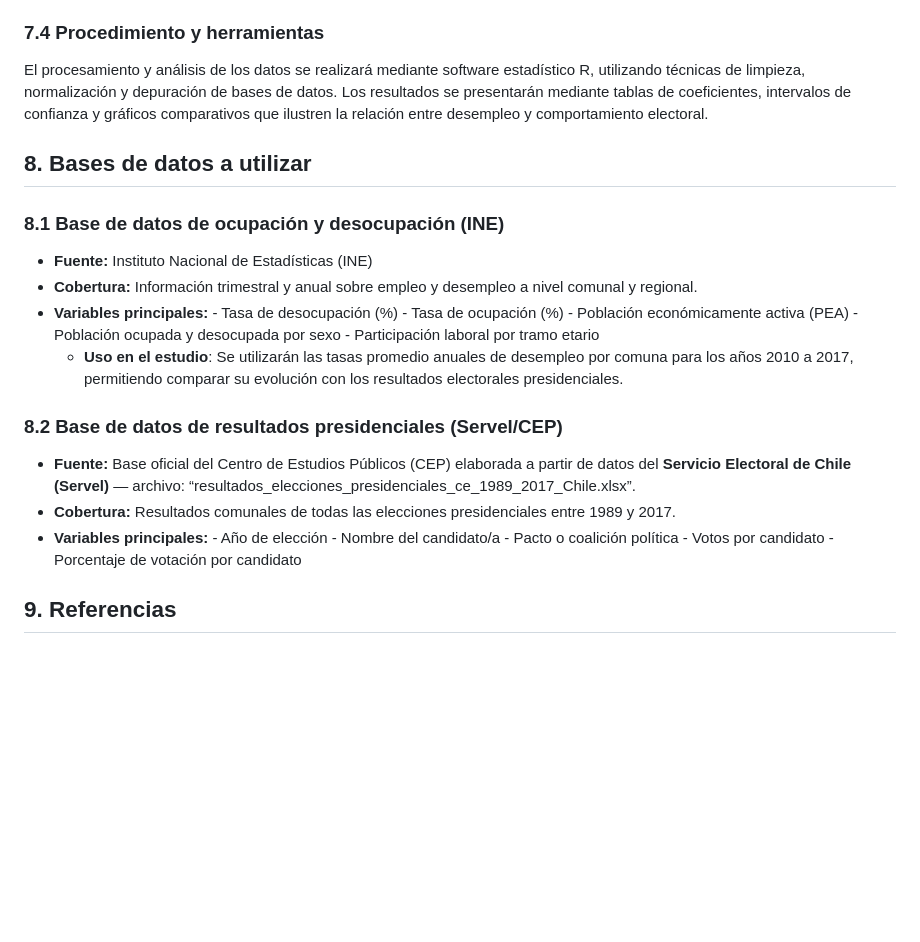
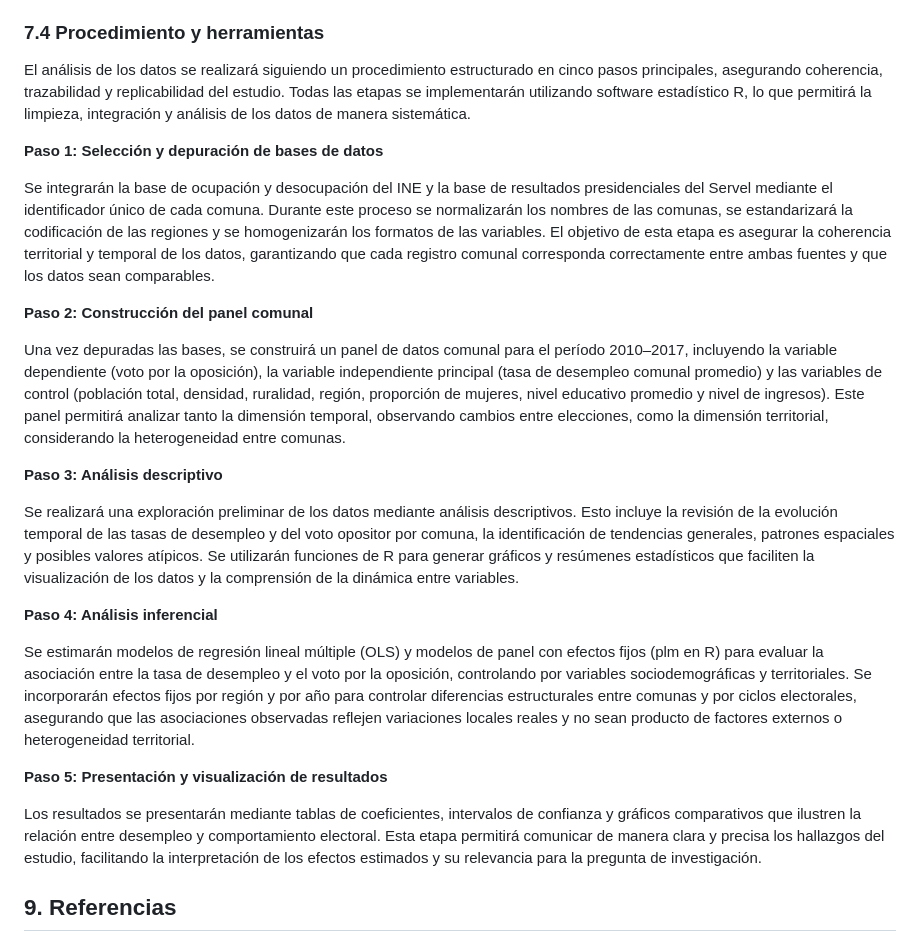
Before and after one commit to mariagracia-abbottcontreras/proyecto_icp5006, a Markdown page: README.md, the part around the change. GitHub-like rendering; blank space fills up the shorter version.

```diff
--- a/README.md
+++ b/README.md
@@ -101,32 +101,27 @@ El análisis se realizará en dos etapas complementarias:
 De este modo, la combinación de un diseño longitudinal y análisis comunal permite capturar tanto la dimensión temporal (variaciones entre elecciones) como la territorial (heterogeneidad entre comunas) del fenómeno electoral. Además, el uso de regresión múltiple con efectos fijos fortalece la validez interna del estudio, asegurando que las asociaciones identificadas entre desempleo y voto opositor reflejen relaciones plausibles y no sean producto de variables omitidas o de la estructura espacial de los datos.
 
 ### 7.4 Procedimiento y herramientas
-El procesamiento y análisis de los datos se realizará mediante software estadístico R, utilizando técnicas de limpieza, normalización y depuración de bases de datos.
-Los resultados se presentarán mediante tablas de coeficientes, intervalos de confianza y gráficos comparativos que ilustren la relación entre desempleo y comportamiento electoral.
+El análisis de los datos se realizará siguiendo un procedimiento estructurado en cinco pasos principales, asegurando coherencia, trazabilidad y replicabilidad del estudio. Todas las etapas se implementarán utilizando software estadístico R, lo que permitirá la limpieza, integración y análisis de los datos de manera sistemática.
 
+**Paso 1: Selección y depuración de bases de datos**
 
-## 8. Bases de datos a utilizar
-### 8.1 Base de datos de ocupación y desocupación (INE)
-- **Fuente:** Instituto Nacional de Estadísticas (INE)
-- **Cobertura:** Información trimestral y anual sobre empleo y desempleo a nivel comunal y regional.
-- **Variables principales:**
-      - Tasa de desocupación (%)
-      - Tasa de ocupación (%)
-      - Población económicamente activa (PEA)
-      - Población ocupada y desocupada por sexo
-      - Participación laboral por tramo etario
-  - **Uso en el estudio**: Se utilizarán las tasas promedio anuales de desempleo por comuna para los años 2010 a 2017, permitiendo comparar su evolución con los resultados electorales presidenciales.
+Se integrarán la base de ocupación y desocupación del INE y la base de resultados presidenciales del Servel mediante el identificador único de cada comuna. Durante este proceso se normalizarán los nombres de las comunas, se estandarizará la codificación de las regiones y se homogenizarán los formatos de las variables. El objetivo de esta etapa es asegurar la coherencia territorial y temporal de los datos, garantizando que cada registro comunal corresponda correctamente entre ambas fuentes y que los datos sean comparables.
 
-### 8.2 Base de datos de resultados presidenciales (Servel/CEP)
-- **Fuente:** Base oficial del Centro de Estudios Públicos (CEP) elaborada a partir de datos del **Servicio Electoral de Chile (Servel)**
-       — archivo: “resultados_elecciones_presidenciales_ce_1989_2017_Chile.xlsx”.
-- **Cobertura:** Resultados comunales de todas las elecciones presidenciales entre 1989 y 2017.
-- **Variables principales:**
-      - Año de elección
-      - Nombre del candidato/a
-      - Pacto o coalición política
-      - Votos por candidato
-      - Porcentaje de votación por candidato
+**Paso 2: Construcción del panel comunal**
+
+Una vez depuradas las bases, se construirá un panel de datos comunal para el período 2010–2017, incluyendo la variable dependiente (voto por la oposición), la variable independiente principal (tasa de desempleo comunal promedio) y las variables de control (población total, densidad, ruralidad, región, proporción de mujeres, nivel educativo promedio y nivel de ingresos). Este panel permitirá analizar tanto la dimensión temporal, observando cambios entre elecciones, como la dimensión territorial, considerando la heterogeneidad entre comunas.
+
+**Paso 3: Análisis descriptivo**
+
+Se realizará una exploración preliminar de los datos mediante análisis descriptivos. Esto incluye la revisión de la evolución temporal de las tasas de desempleo y del voto opositor por comuna, la identificación de tendencias generales, patrones espaciales y posibles valores atípicos. Se utilizarán funciones de R para generar gráficos y resúmenes estadísticos que faciliten la visualización de los datos y la comprensión de la dinámica entre variables.
+
+**Paso 4: Análisis inferencial**
+
+Se estimarán modelos de regresión lineal múltiple (OLS) y modelos de panel con efectos fijos (plm en R) para evaluar la asociación entre la tasa de desempleo y el voto por la oposición, controlando por variables sociodemográficas y territoriales. Se incorporarán efectos fijos por región y por año para controlar diferencias estructurales entre comunas y por ciclos electorales, asegurando que las asociaciones observadas reflejen variaciones locales reales y no sean producto de factores externos o heterogeneidad territorial.
+
+**Paso 5: Presentación y visualización de resultados**
+
+Los resultados se presentarán mediante tablas de coeficientes, intervalos de confianza y gráficos comparativos que ilustren la relación entre desempleo y comportamiento electoral. Esta etapa permitirá comunicar de manera clara y precisa los hallazgos del estudio, facilitando la interpretación de los efectos estimados y su relevancia para la pregunta de investigación.
 
 ## 9. Referencias
 
```
